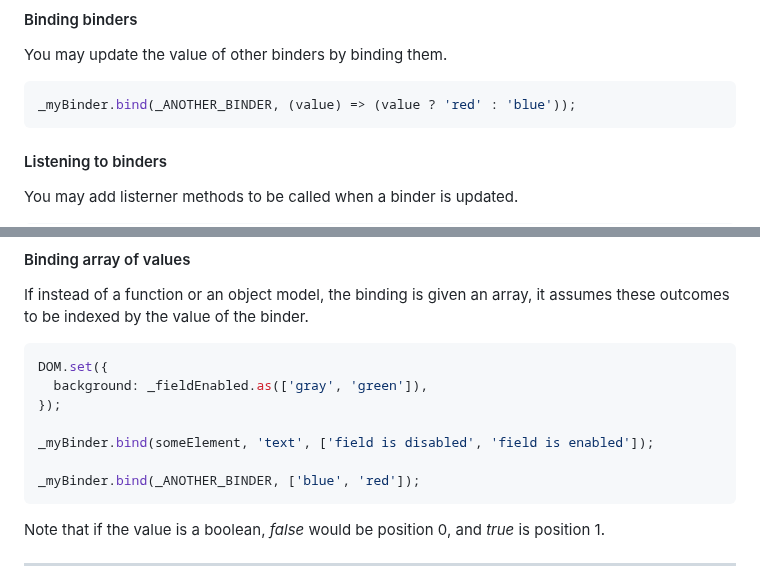
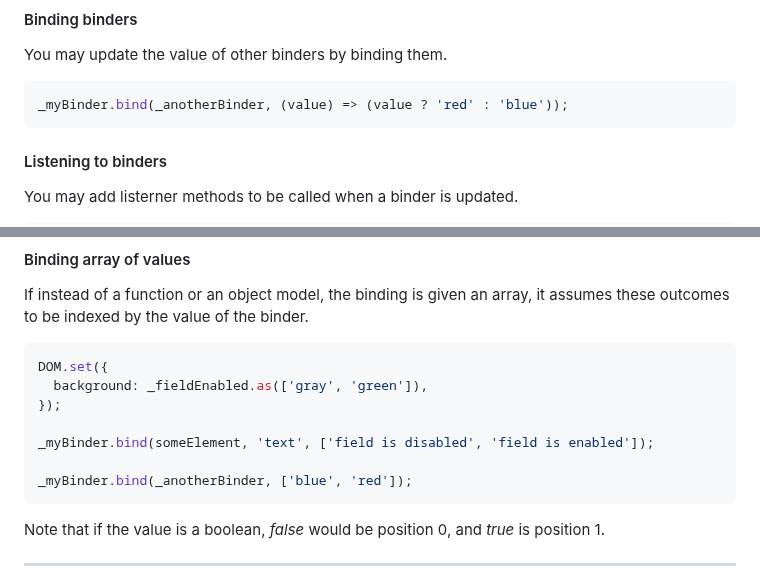
Before and after one commit to lenincompres/DOM.js, a Markdown page: README.md, 2 parts joined by grey strips. Drawn GitHub-style.

````diff
--- a/README.md
+++ b/README.md
@@ -766,7 +766,7 @@ let _myBinder = DOM.binder(true, someElement, 'text', (value) => `The field is:
 You may update the value of other binders by binding them.
 
 ```javascript
-_myBinder.bind(_ANOTHER_BINDER, (value) => (value ? 'red' : 'blue'));
+_myBinder.bind(_anotherBinder, (value) => (value ? 'red' : 'blue'));
 ```
 
 #### Listening to binders
@@ -788,7 +788,7 @@ DOM.set({
 
 _myBinder.bind(someElement, 'text', ['field is disabled', 'field is enabled']);
 
-_myBinder.bind(_ANOTHER_BINDER, ['blue', 'red']);
+_myBinder.bind(_anotherBinder, ['blue', 'red']);
 ```
 
 Note that if the value is a boolean, _false_ would be position 0, and _true_ is position 1.
````
